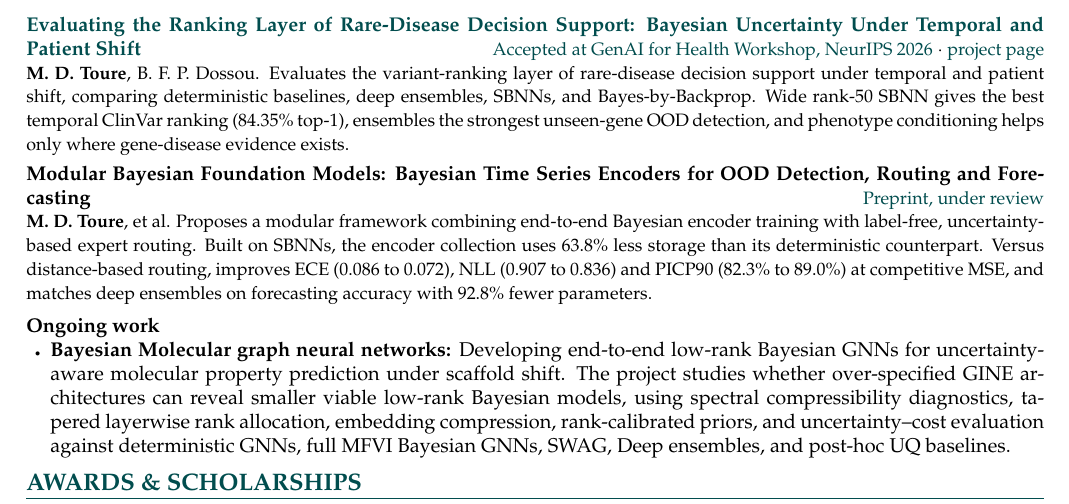
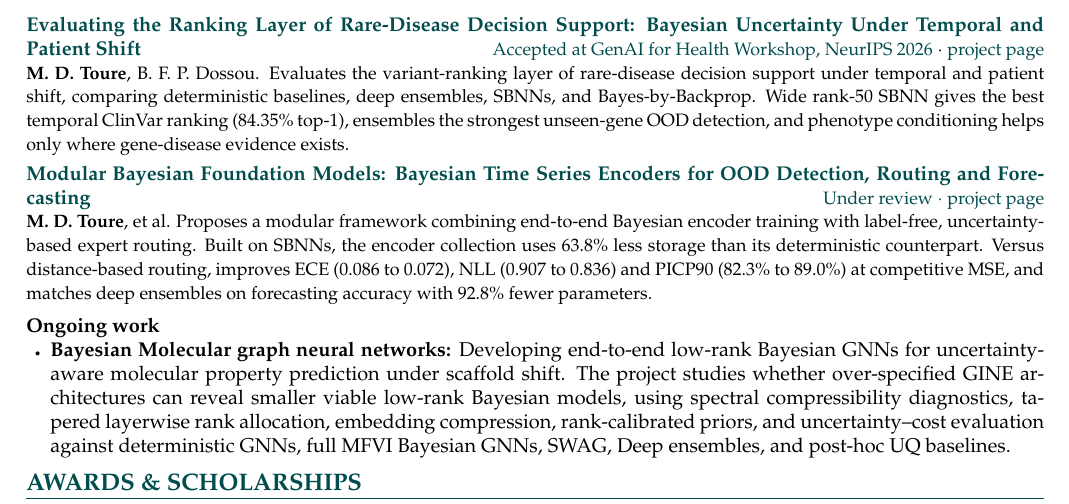
Before and after one commit to arradiat/cv, a LaTeX document (main.tex): part of page 2 of 3, cut so that both start at the same text. Compiled offline with pdfLaTeX.

Commit message:
New preprint

```diff
--- a/main.tex
+++ b/main.tex
@@ -163,7 +163,7 @@ Evaluates the variant-ranking layer of rare-disease decision support under tempo
 \vspace{0.3em}
 
 \begin{minipage}{\linewidth}
-\noindent \textbf{Modular Bayesian Foundation Models: Bayesian Time Series Encoders for OOD Detection, Routing and Forecasting} \hfill {\small \textcolor{theme}{Preprint, under review}} \\
+\noindent \textbf{\href{https://arxiv.org/abs/2610.39043}{Modular Bayesian Foundation Models: Bayesian Time Series Encoders for OOD Detection, Routing and Forecasting}} \hfill {\small \textcolor{theme}{Under review $\cdot$ \href{https://arradiat.github.io/projects/modular-bayesian-foundation-models/}{project page}}} \\
 {\small {\textbf{M.\ D.\ Toure}}, et al.
 Proposes a modular framework combining end-to-end Bayesian encoder training with label-free, uncertainty-based expert routing. Built on SBNNs, the encoder collection uses $63.8\%$ less storage than its deterministic counterpart. Versus distance-based routing, improves ECE (0.086 to 0.072), NLL (0.907 to 0.836) and PICP90 (82.3\% to 89.0\%) at competitive MSE, and matches deep ensembles on forecasting accuracy with $92.8\%$ fewer parameters.}
 \end{minipage}
```
